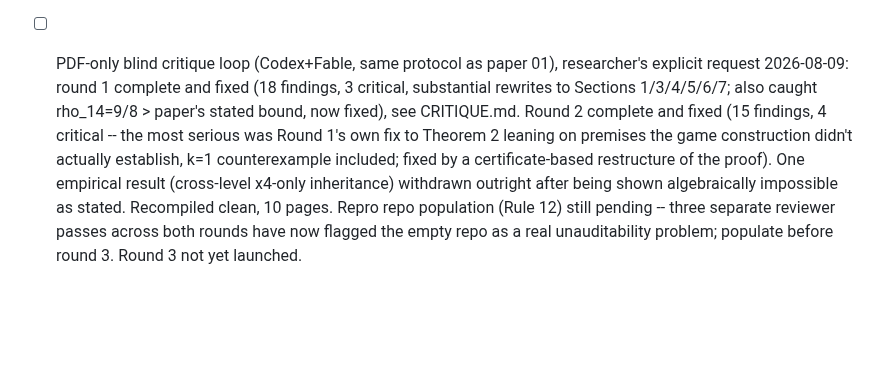
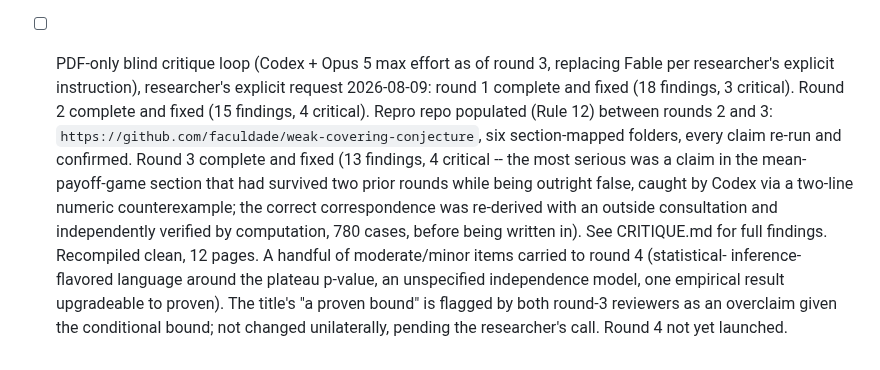
Before and after one commit to rat/weak-covering-conjecture, a Markdown page: papers/02-weak-covering-conjecture/OUTLINE.md, the part around the change. Rendered like a GitHub page; blank space fills up the shorter version.

Commit message:
Update paper 02's OUTLINE.md status after round 3 of the critique loop

```diff
--- a/papers/02-weak-covering-conjecture/OUTLINE.md
+++ b/papers/02-weak-covering-conjecture/OUTLINE.md
@@ -144,14 +144,18 @@ A push), notes/H-013.md, notes/GAP-A-round4.md, notes/GAP-A-round5*.md.
       originally stated every computational claim is backed by a script in the repo; corrected to
       state the repo is reserved and will be populated before submission, since it is not yet
       populated (DATA_REPO.md).
-- [ ] PDF-only blind critique loop (Codex+Fable, same protocol as paper 01), researcher's explicit
-      request 2026-08-09: round 1 complete and fixed (18 findings, 3 critical, substantial
-      rewrites to Sections 1/3/4/5/6/7; also caught rho_14=9/8 > paper's stated bound, now fixed),
-      see CRITIQUE.md. Round 2 complete and fixed (15 findings, 4 critical -- the most serious was
-      Round 1's own fix to Theorem 2 leaning on premises the game construction didn't actually
-      establish, k=1 counterexample included; fixed by a certificate-based restructure of the
-      proof). One empirical result (cross-level x4-only inheritance) withdrawn outright after being
-      shown algebraically impossible as stated. Recompiled clean, 10 pages. Repro repo population
-      (Rule 12) still pending -- three separate reviewer passes across both rounds have now flagged
-      the empty repo as a real unauditability problem; populate before round 3. Round 3 not yet
-      launched.
+- [ ] PDF-only blind critique loop (Codex + Opus 5 max effort as of round 3, replacing Fable per
+      researcher's explicit instruction), researcher's explicit request 2026-08-09: round 1 complete
+      and fixed (18 findings, 3 critical). Round 2 complete and fixed (15 findings, 4 critical).
+      Repro repo populated (Rule 12) between rounds 2 and 3:
+      `https://github.com/faculdade/weak-covering-conjecture`, six section-mapped folders, every
+      claim re-run and confirmed. Round 3 complete and fixed (13 findings, 4 critical -- the most
+      serious was a claim in the mean-payoff-game section that had survived two prior rounds while
+      being outright false, caught by Codex via a two-line numeric counterexample; the correct
+      correspondence was re-derived with an outside consultation and independently verified by
+      computation, 780 cases, before being written in). See CRITIQUE.md for full findings.
+      Recompiled clean, 12 pages. A handful of moderate/minor items carried to round 4 (statistical-
+      inference-flavored language around the plateau p-value, an unspecified independence model, one
+      empirical result upgradeable to proven). The title's "a proven bound" is flagged by both
+      round-3 reviewers as an overclaim given the conditional bound; not changed unilaterally,
+      pending the researcher's call. Round 4 not yet launched.
```
